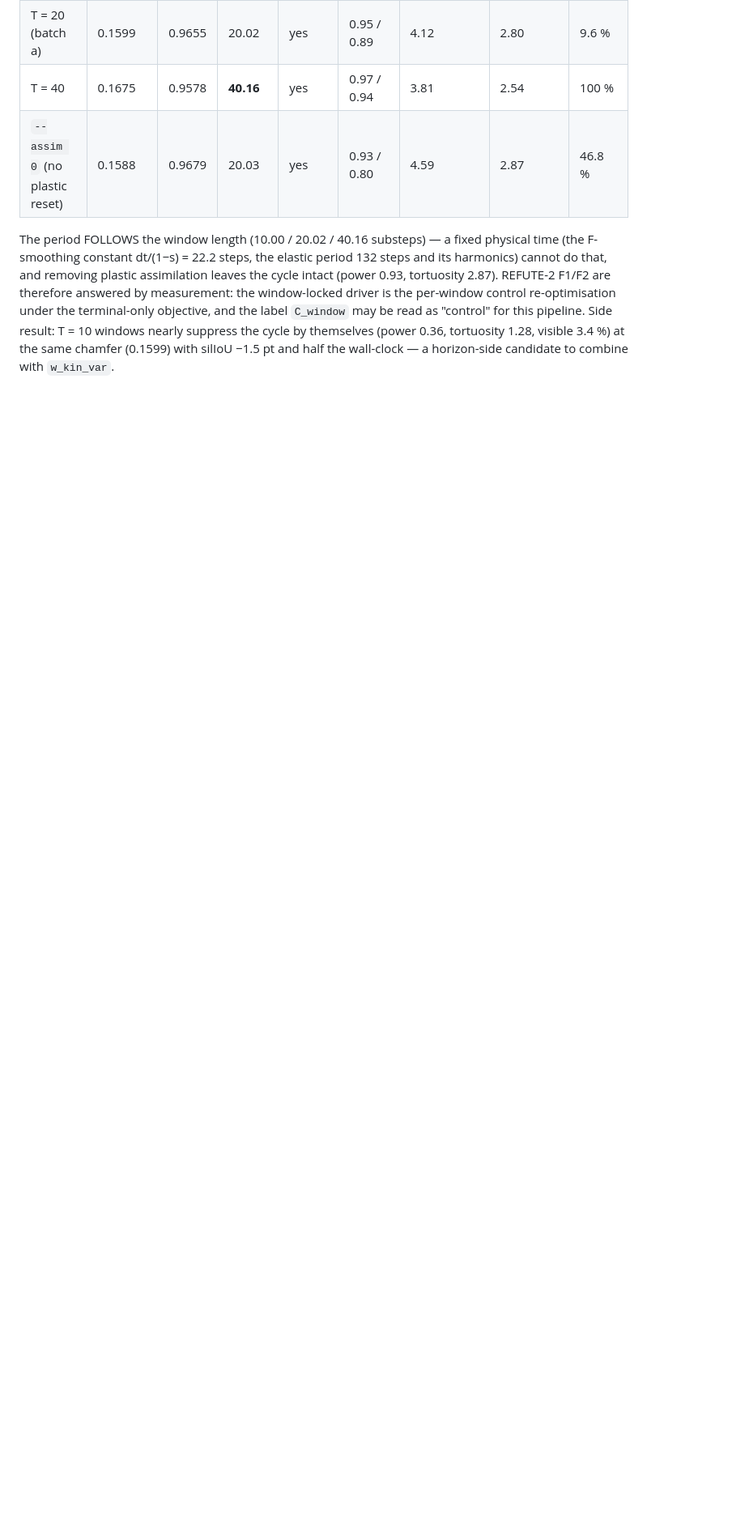
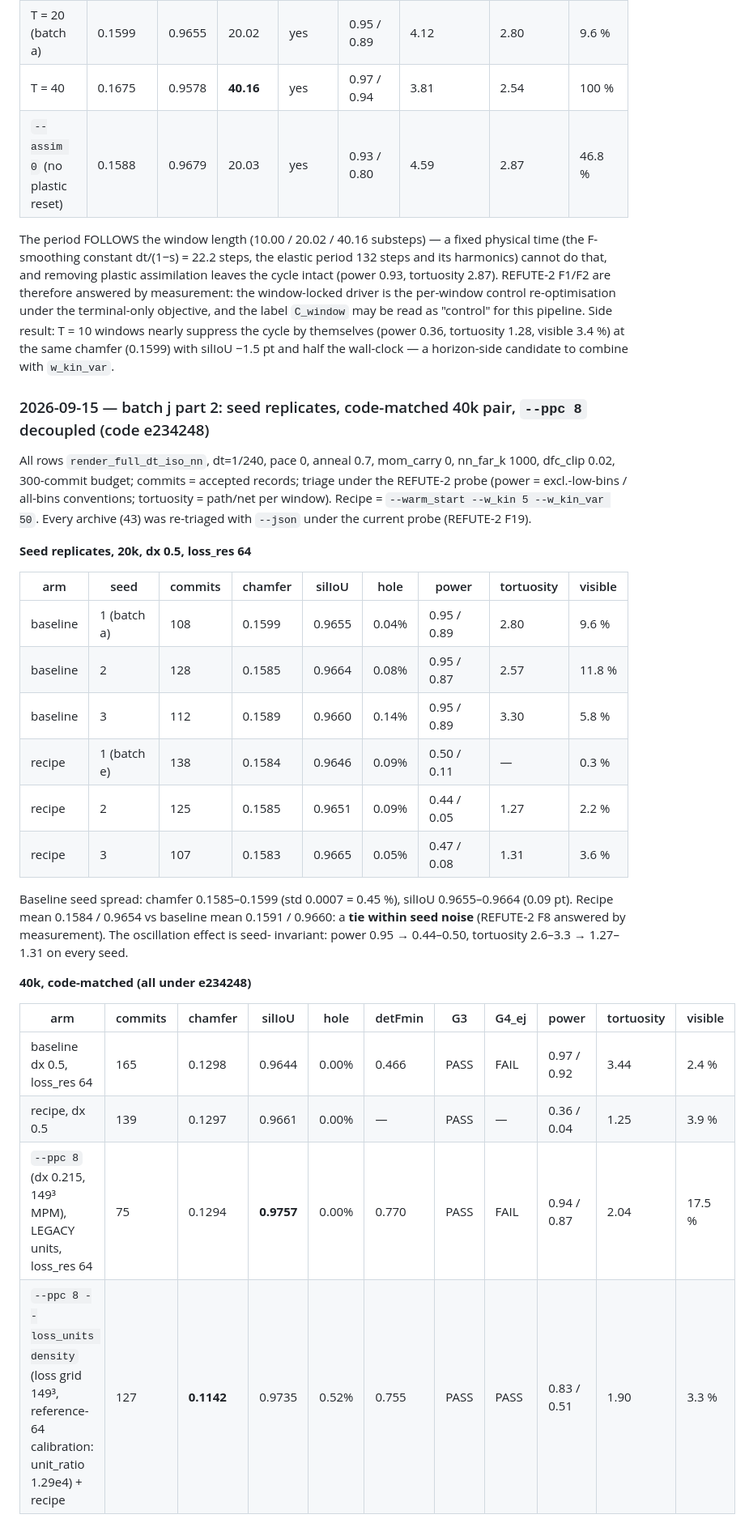
Before and after one commit to Chayoso/Shape-morphing-binder, a Markdown page: docs/experiments.md, the part around one of its changes. Shown at 81% size. Drawn GitHub-style; blank space fills up the shorter version.

```diff
--- a/docs/experiments.md
+++ b/docs/experiments.md
@@ -798,3 +798,38 @@ objective, and the label `C_window` may be read as "control" for this pipeline.
 Side result: T = 10 windows nearly suppress the cycle by themselves (power 0.36,
 tortuosity 1.28, visible 3.4 %) at the same chamfer (0.1599) with silIoU −1.5 pt and
 half the wall-clock — a horizon-side candidate to combine with `w_kin_var`.
+
+
+### 2026-09-15 — batch j part 2: seed replicates, code-matched 40k pair, `--ppc 8` decoupled (code e234248)
+
+All rows `render_full_dt_iso_nn`, dt=1/240, pace 0, anneal 0.7, mom_carry 0, nn_far_k 1000,
+dfc_clip 0.02, 300-commit budget; commits = accepted records; triage under the REFUTE-2
+probe (power = excl.-low-bins / all-bins conventions; tortuosity = path/net per window).
+Recipe = `--warm_start --w_kin 5 --w_kin_var 50`. Every archive (43) was re-triaged with
+`--json` under the current probe (REFUTE-2 F19).
+
+**Seed replicates, 20k, dx 0.5, loss_res 64**
+
+| arm | seed | commits | chamfer | silIoU | hole | power | tortuosity | visible |
+|---|---|---|---|---|---|---|---|---|
+| baseline | 1 (batch a) | 108 | 0.1599 | 0.9655 | 0.04% | 0.95 / 0.89 | 2.80 | 9.6 % |
+| baseline | 2 | 128 | 0.1585 | 0.9664 | 0.08% | 0.95 / 0.87 | 2.57 | 11.8 % |
+| baseline | 3 | 112 | 0.1589 | 0.9660 | 0.14% | 0.95 / 0.89 | 3.30 | 5.8 % |
+| recipe | 1 (batch e) | 138 | 0.1584 | 0.9646 | 0.09% | 0.50 / 0.11 | — | 0.3 % |
+| recipe | 2 | 125 | 0.1585 | 0.9651 | 0.09% | 0.44 / 0.05 | 1.27 | 2.2 % |
+| recipe | 3 | 107 | 0.1583 | 0.9665 | 0.05% | 0.47 / 0.08 | 1.31 | 3.6 % |
+
+Baseline seed spread: chamfer 0.1585–0.1599 (std 0.0007 = 0.45 %), silIoU 0.9655–0.9664
+(0.09 pt). Recipe mean 0.1584 / 0.9654 vs baseline mean 0.1591 / 0.9660: a **tie within
+seed noise** (REFUTE-2 F8 answered by measurement). The oscillation effect is seed-
+invariant: power 0.95 → 0.44–0.50, tortuosity 2.6–3.3 → 1.27–1.31 on every seed.
+
+**40k, code-matched (all under e234248)**
+
+| arm | commits | chamfer | silIoU | hole | detFmin | G3 | G4_ej | power | tortuosity | visible |
+|---|---|---|---|---|---|---|---|---|---|---|
+| baseline dx 0.5, loss_res 64 | 165 | 0.1298 | 0.9644 | 0.00% | 0.466 | PASS | FAIL | 0.97 / 0.92 | 3.44 | 2.4 % |
+| recipe, dx 0.5 | 139 | 0.1297 | 0.9661 | 0.00% | — | PASS | — | 0.36 / 0.04 | 1.25 | 3.9 % |
+| `--ppc 8` (dx 0.215, 149³ MPM), LEGACY units, loss_res 64 | 75 | 0.1294 | **0.9757** | 0.00% | 0.770 | PASS | FAIL | 0.94 / 0.87 | 2.04 | 17.5 % |
+| `--ppc 8 --loss_units density` (loss grid 149³, reference-64 calibration: unit_ratio 1.29e4) + recipe | 127 | **0.1142** | 0.9735 | 0.52% | 0.755 | PASS | PASS | 0.83 / 0.51 | 1.90 | 3.3 % |
+
```
Also changed, not shown: other parts of docs/experiments.md (+21 -0 lines), docs/render_controls_physics.md (+2 -1 lines).
